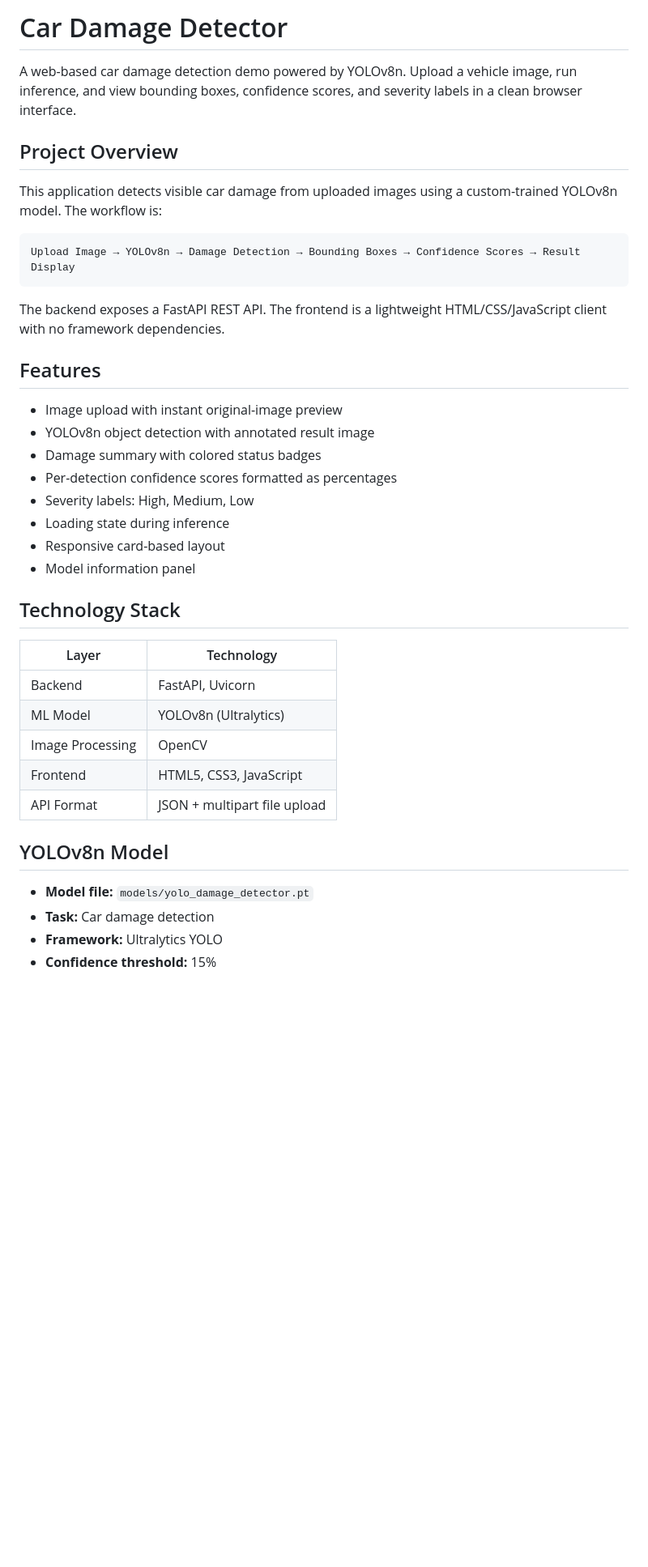
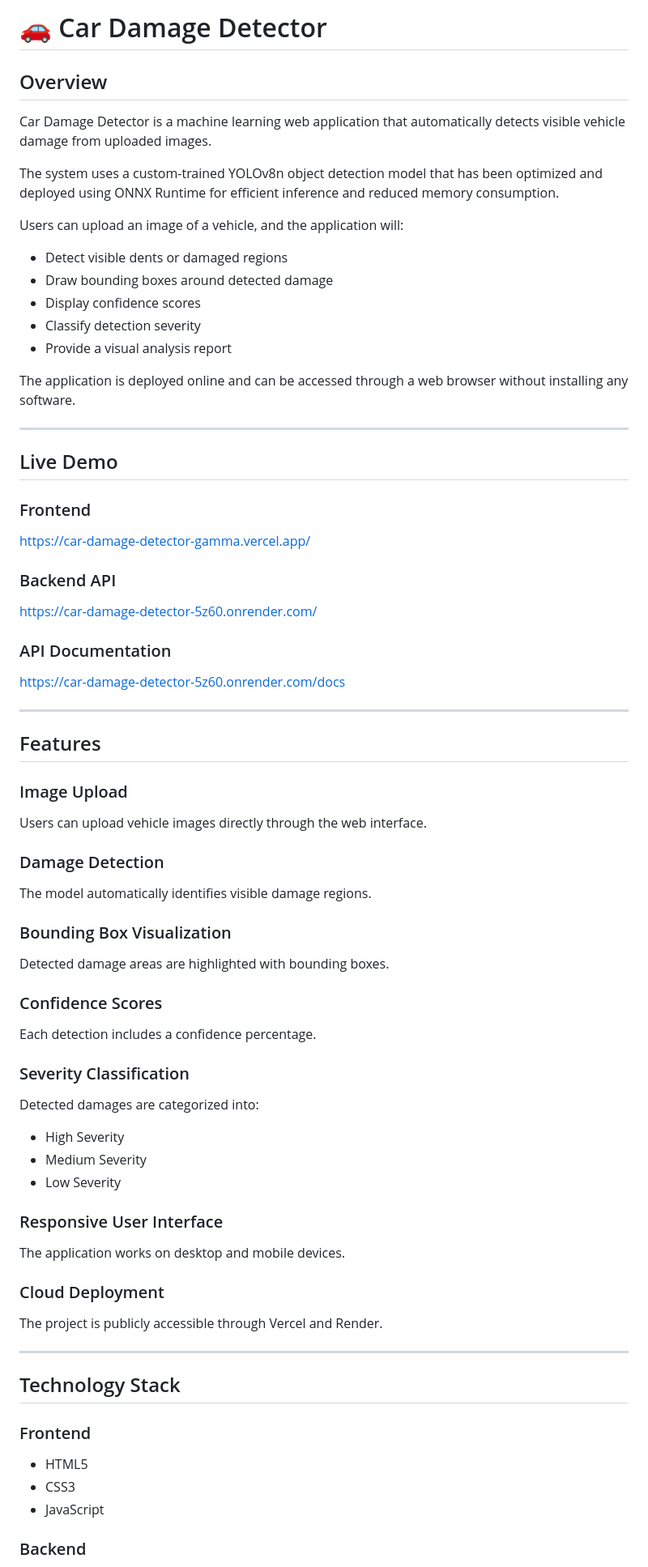
Before and after one commit to ajiniyaz-dev/Car_Damage_Detector, a Markdown page: README.md, the part around one of its changes. Shown at 81% size. Drawn GitHub-style; blank space fills up the shorter version.

````diff
--- a/README.md
+++ b/README.md
@@ -1,42 +1,82 @@
-# Car Damage Detector
+# 🚗 Car Damage Detector
 
-A web-based car damage detection demo powered by YOLOv8n. Upload a vehicle image, run inference, and view bounding boxes, confidence scores, and severity labels in a clean browser interface.
+## Overview
 
-## Project Overview
+Car Damage Detector is a machine learning web application that automatically detects visible vehicle damage from uploaded images.
 
-This application detects visible car damage from uploaded images using a custom-trained YOLOv8n model. The workflow is:
+The system uses a custom-trained YOLOv8n object detection model that has been optimized and deployed using ONNX Runtime for efficient inference and reduced memory consumption.
 
-```
-Upload Image → YOLOv8n → Damage Detection → Bounding Boxes → Confidence Scores → Result Display
-```
+Users can upload an image of a vehicle, and the application will:
 
-The backend exposes a FastAPI REST API. The frontend is a lightweight HTML/CSS/JavaScript client with no framework dependencies.
+* Detect visible dents or damaged regions
+* Draw bounding boxes around detected damage
+* Display confidence scores
+* Classify detection severity
+* Provide a visual analysis report
+
+The application is deployed online and can be accessed through a web browser without installing any software.
+
+---
+
+## Live Demo
+
+### Frontend
+
+https://car-damage-detector-gamma.vercel.app/
+
+### Backend API
+
+https://car-damage-detector-5z60.onrender.com/
+
+### API Documentation
+
+https://car-damage-detector-5z60.onrender.com/docs
+
+---
 
 ## Features
 
-- Image upload with instant original-image preview
-- YOLOv8n object detection with annotated result image
-- Damage summary with colored status badges
-- Per-detection confidence scores formatted as percentages
-- Severity labels: High, Medium, Low
-- Loading state during inference
-- Responsive card-based layout
-- Model information panel
+### Image Upload
+
+Users can upload vehicle images directly through the web interface.
+
+### Damage Detection
+
+The model automatically identifies visible damage regions.
+
+### Bounding Box Visualization
+
+Detected damage areas are highlighted with bounding boxes.
+
+### Confidence Scores
+
+Each detection includes a confidence percentage.
+
+### Severity Classification
+
+Detected damages are categorized into:
+
+* High Severity
+* Medium Severity
+* Low Severity
+
+### Responsive User Interface
+
+The application works on desktop and mobile devices.
+
+### Cloud Deployment
+
+The project is publicly accessible through Vercel and Render.
+
+---
 
 ## Technology Stack
 
-| Layer | Technology |
-|-------|------------|
-| Backend | FastAPI, Uvicorn |
-| ML Model | YOLOv8n (Ultralytics) |
-| Image Processing | OpenCV |
-| Frontend | HTML5, CSS3, JavaScript |
-| API Format | JSON + multipart file upload |
+### Frontend
 
-## YOLOv8n Model
+* HTML5
+* CSS3
+* JavaScript
 
-- **Model file:** `models/yolo_damage_detector.pt`
-- **Task:** Car damage detection
-- **Framework:** Ultralytics YOLO
-- **Confidence threshold:** 15%
+### Backend
 
````
Also changed, not shown: other parts of README.md (+211 -100 lines).
